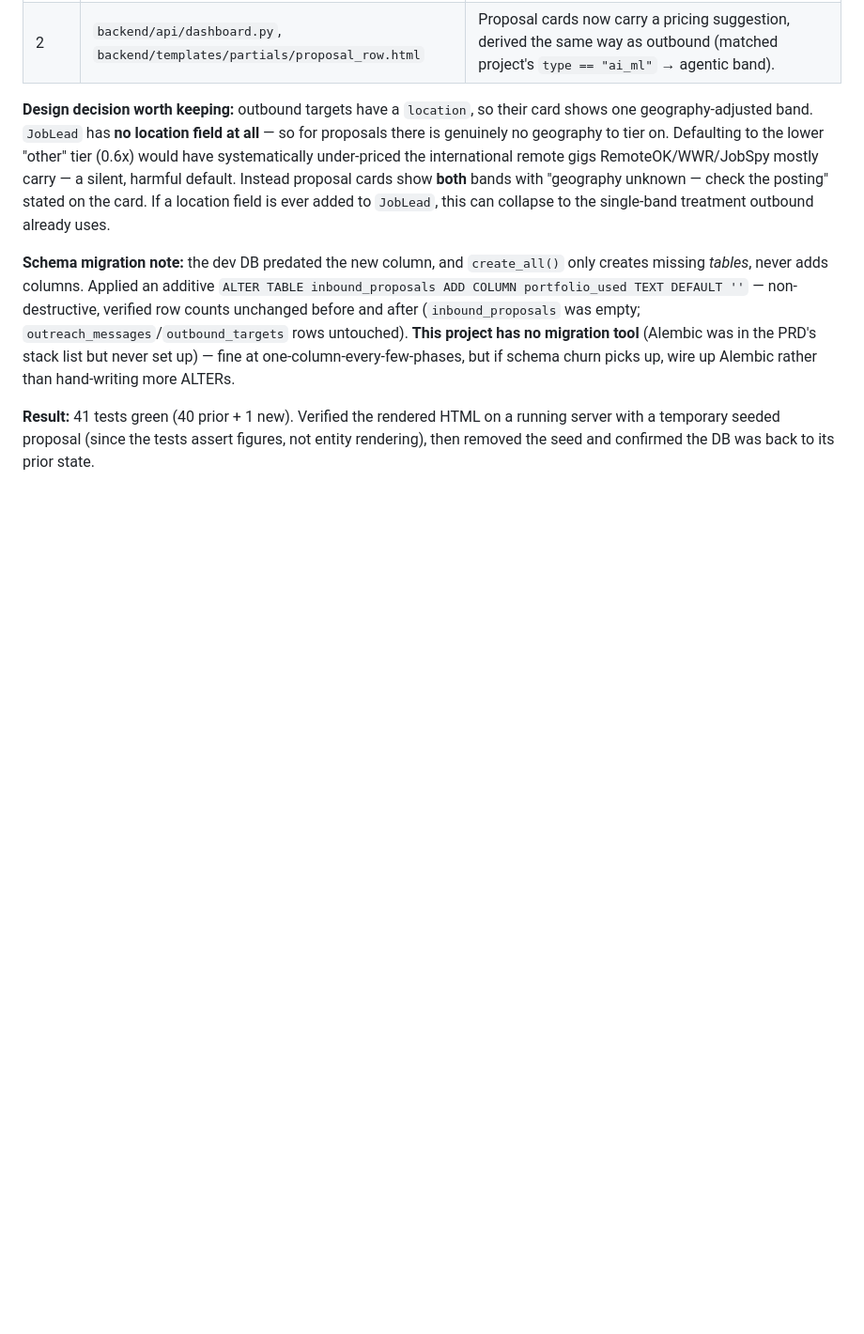
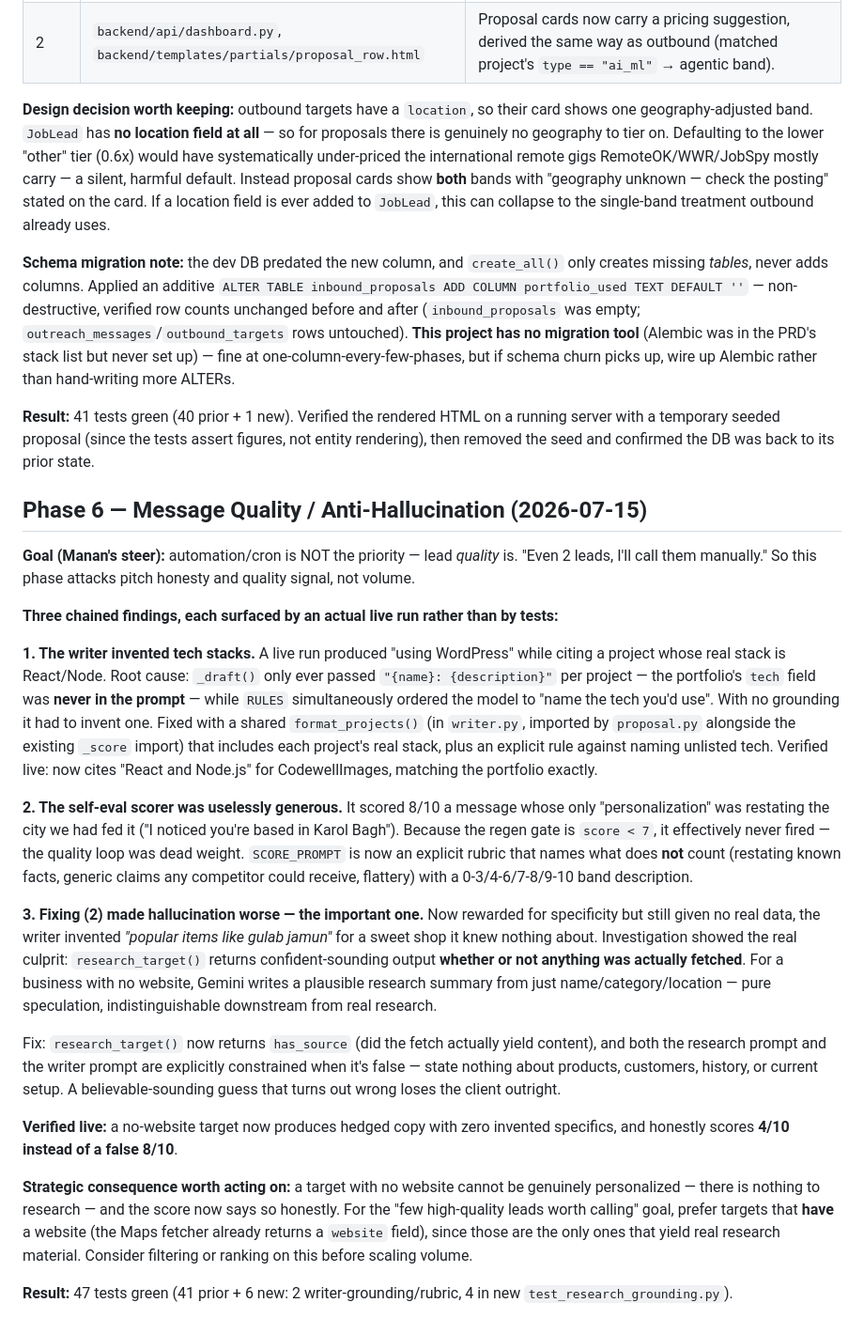
Before and after one commit to Manan0802/frelance-agent, a Markdown page: docs/BUILD_LOG.md, the part around the change. Shown at 94% size. Rendered like a GitHub page; blank space fills up the shorter version.

Commit message:
docs: record Phase 6 (message quality / anti-hallucination)
Documents the three chained live-run findings — invented tech stacks, a
uselessly generous self-eval scorer, and the fabricated specifics that
tightening the scorer exposed — plus the strategic consequence: targets
without a website cannot be genuinely personalized, and the score now
says so honestly.

Co-Authored-By: Claude Opus 4.8 (1M context) <noreply@anthropic.com>

```diff
--- a/docs/BUILD_LOG.md
+++ b/docs/BUILD_LOG.md
@@ -248,4 +248,51 @@ hand-writing more ALTERs.
 a temporary seeded proposal (since the tests assert figures, not entity rendering), then removed
 the seed and confirmed the DB was back to its prior state.
 
-<!-- Next session: append "## Phase 6 — ..." here. Do not edit sections above. -->
+## Phase 6 — Message Quality / Anti-Hallucination (2026-07-15)
+
+**Goal (Manan's steer):** automation/cron is NOT the priority — lead *quality* is. "Even 2 leads,
+I'll call them manually." So this phase attacks pitch honesty and quality signal, not volume.
+
+**Three chained findings, each surfaced by an actual live run rather than by tests:**
+
+**1. The writer invented tech stacks.** A live run produced "using WordPress" while citing a
+project whose real stack is React/Node. Root cause: `_draft()` only ever passed
+`"{name}: {description}"` per project — the portfolio's `tech` field was **never in the prompt** —
+while `RULES` simultaneously ordered the model to "name the tech you'd use". With no grounding it
+had to invent one. Fixed with a shared `format_projects()` (in `writer.py`, imported by
+`proposal.py` alongside the existing `_score` import) that includes each project's real stack,
+plus an explicit rule against naming unlisted tech. Verified live: now cites "React and Node.js"
+for CodewellImages, matching the portfolio exactly.
+
+**2. The self-eval scorer was uselessly generous.** It scored 8/10 a message whose only
+"personalization" was restating the city we had fed it ("I noticed you're based in Karol Bagh").
+Because the regen gate is `score < 7`, it effectively never fired — the quality loop was dead
+weight. `SCORE_PROMPT` is now an explicit rubric that names what does **not** count (restating
+known facts, generic claims any competitor could receive, flattery) with a 0-3/4-6/7-8/9-10 band
+description.
+
+**3. Fixing (2) made hallucination worse — the important one.** Now rewarded for specificity but
+still given no real data, the writer invented *"popular items like gulab jamun"* for a sweet shop
+it knew nothing about. Investigation showed the real culprit: `research_target()` returns
+confident-sounding output **whether or not anything was actually fetched**. For a business with no
+website, Gemini writes a plausible research summary from just name/category/location — pure
+speculation, indistinguishable downstream from real research.
+
+Fix: `research_target()` now returns `has_source` (did the fetch actually yield content), and both
+the research prompt and the writer prompt are explicitly constrained when it's false — state
+nothing about products, customers, history, or current setup. A believable-sounding guess that
+turns out wrong loses the client outright.
+
+**Verified live:** a no-website target now produces hedged copy with zero invented specifics, and
+honestly scores **4/10 instead of a false 8/10**.
+
+**Strategic consequence worth acting on:** a target with no website cannot be genuinely
+personalized — there is nothing to research — and the score now says so honestly. For the
+"few high-quality leads worth calling" goal, prefer targets that **have** a website (the Maps
+fetcher already returns a `website` field), since those are the only ones that yield real research
+material. Consider filtering or ranking on this before scaling volume.
+
+**Result:** 47 tests green (41 prior + 6 new: 2 writer-grounding/rubric, 4 in new
+`test_research_grounding.py`).
+
+<!-- Next session: append "## Phase 7 — ..." here. Do not edit sections above. -->
```
Also changed, not shown: CLAUDE.md (+11 -1 lines).
